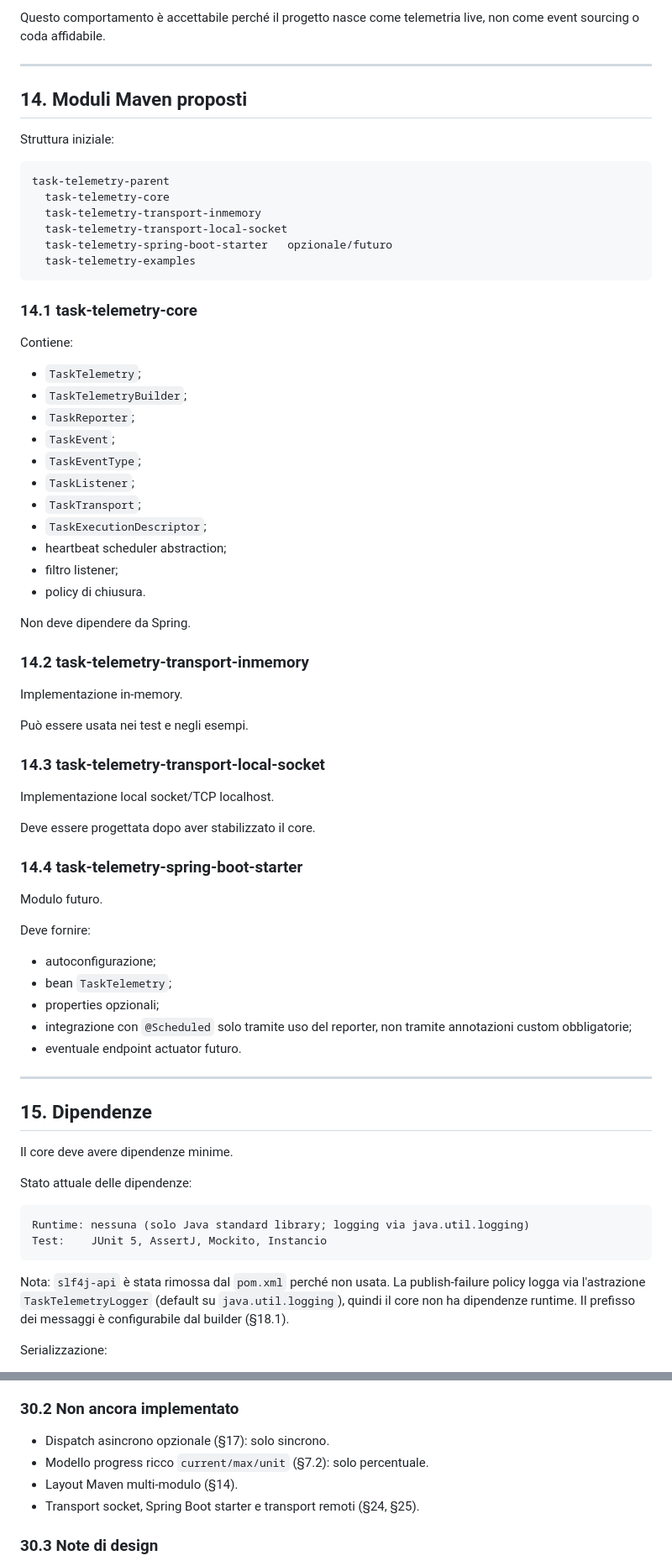
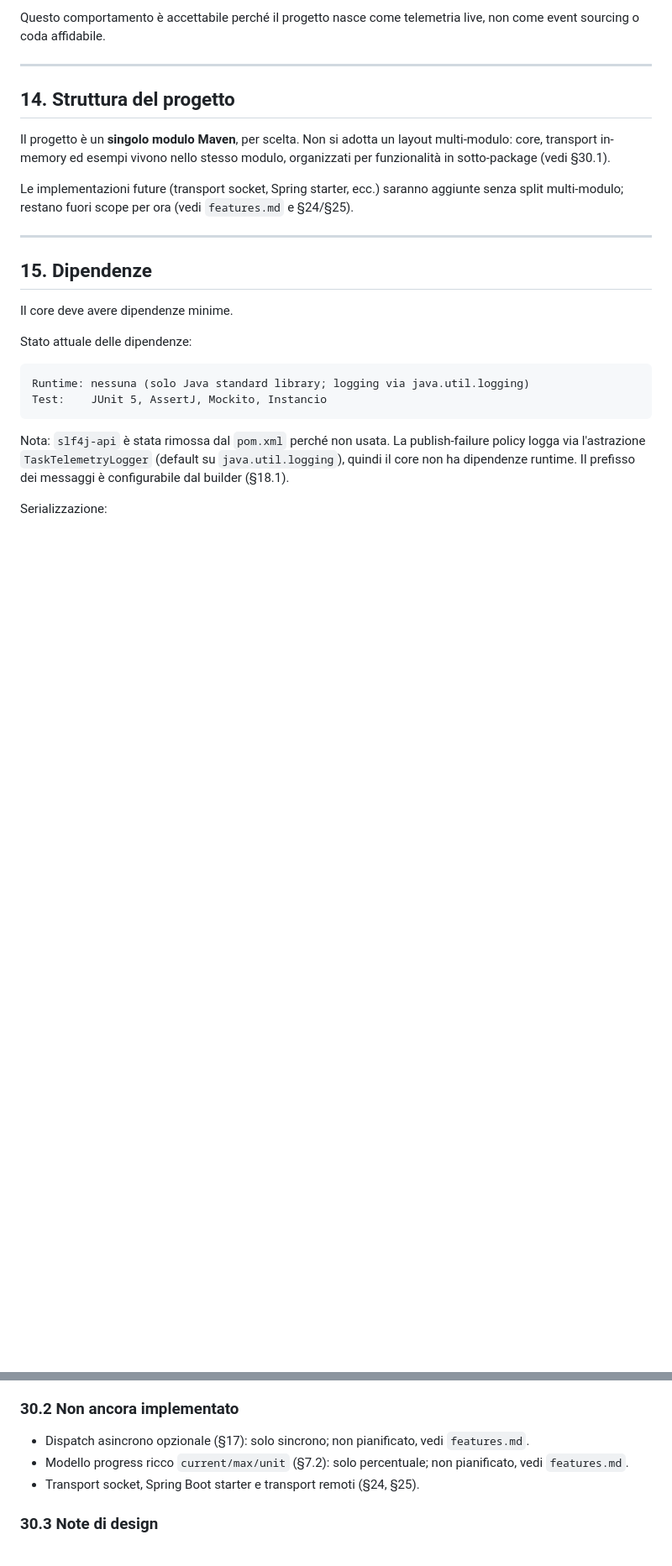
Before and after one commit to trasferoma/task-telemetry, a Markdown page: SPEC.md, 2 parts joined by grey strips. Shown at 84% size. Drawn GitHub-style; blank space fills up the shorter version.

Commit message:
Aggiornato SPEC.md, introdotto features.md

````diff
--- a/SPEC.md
+++ b/SPEC.md
@@ -512,60 +512,15 @@ Questo comportamento è accettabile perché il progetto nasce come telemetria li
 
 ---
 
-## 14. Moduli Maven proposti
+## 14. Struttura del progetto
 
-Struttura iniziale:
+Il progetto è un **singolo modulo Maven**, per scelta. Non si adotta un layout
+multi-modulo: core, transport in-memory ed esempi vivono nello stesso modulo,
+organizzati per funzionalità in sotto-package (vedi §30.1).
 
-```text
-task-telemetry-parent
-  task-telemetry-core
-  task-telemetry-transport-inmemory
-  task-telemetry-transport-local-socket
-  task-telemetry-spring-boot-starter   opzionale/futuro
-  task-telemetry-examples
-```
-
-### 14.1 task-telemetry-core
-
-Contiene:
-
-- `TaskTelemetry`;
-- `TaskTelemetryBuilder`;
-- `TaskReporter`;
-- `TaskEvent`;
-- `TaskEventType`;
-- `TaskListener`;
-- `TaskTransport`;
-- `TaskExecutionDescriptor`;
-- heartbeat scheduler abstraction;
-- filtro listener;
-- policy di chiusura.
-
-Non deve dipendere da Spring.
-
-### 14.2 task-telemetry-transport-inmemory
-
-Implementazione in-memory.
-
-Può essere usata nei test e negli esempi.
-
-### 14.3 task-telemetry-transport-local-socket
-
-Implementazione local socket/TCP localhost.
-
-Deve essere progettata dopo aver stabilizzato il core.
-
-### 14.4 task-telemetry-spring-boot-starter
-
-Modulo futuro.
-
-Deve fornire:
-
-- autoconfigurazione;
-- bean `TaskTelemetry`;
-- properties opzionali;
-- integrazione con `@Scheduled` solo tramite uso del reporter, non tramite annotazioni custom obbligatorie;
-- eventuale endpoint actuator futuro.
+Le implementazioni future (transport socket, Spring starter, ecc.) saranno
+aggiunte senza split multi-modulo; restano fuori scope per ora (vedi `features.md`
+e §24/§25).
 
 ---
 
@@ -1064,9 +1010,8 @@ Mockito, Instancio. Build con unit test (Surefire) e integration test `*IT`
 
 ### 30.2 Non ancora implementato
 
-- Dispatch asincrono opzionale (§17): solo sincrono.
-- Modello progress ricco `current/max/unit` (§7.2): solo percentuale.
-- Layout Maven multi-modulo (§14).
+- Dispatch asincrono opzionale (§17): solo sincrono; non pianificato, vedi `features.md`.
+- Modello progress ricco `current/max/unit` (§7.2): solo percentuale; non pianificato, vedi `features.md`.
 - Transport socket, Spring Boot starter e transport remoti (§24, §25).
 
 ### 30.3 Note di design
````
Also changed, not shown: other parts of SPEC.md (+3 -12 lines).
